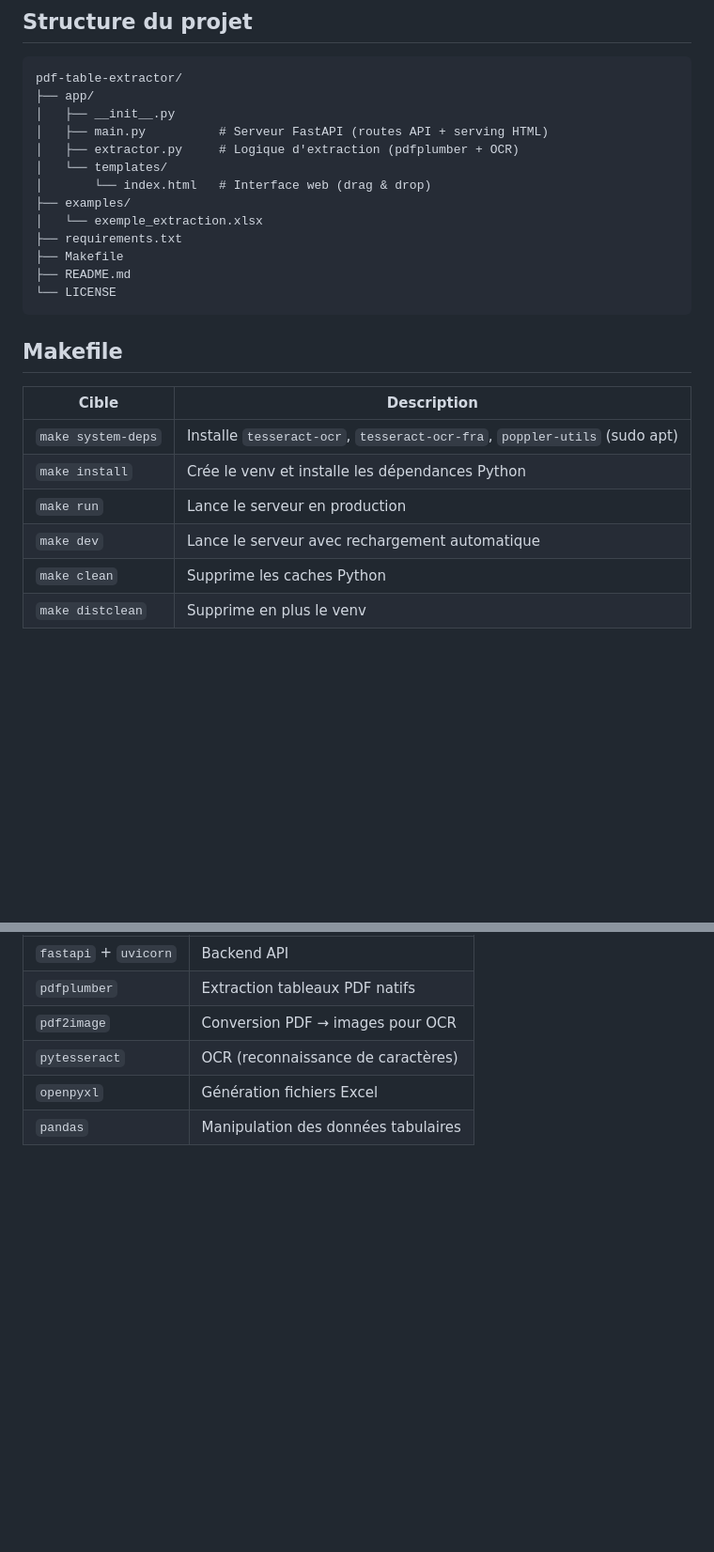
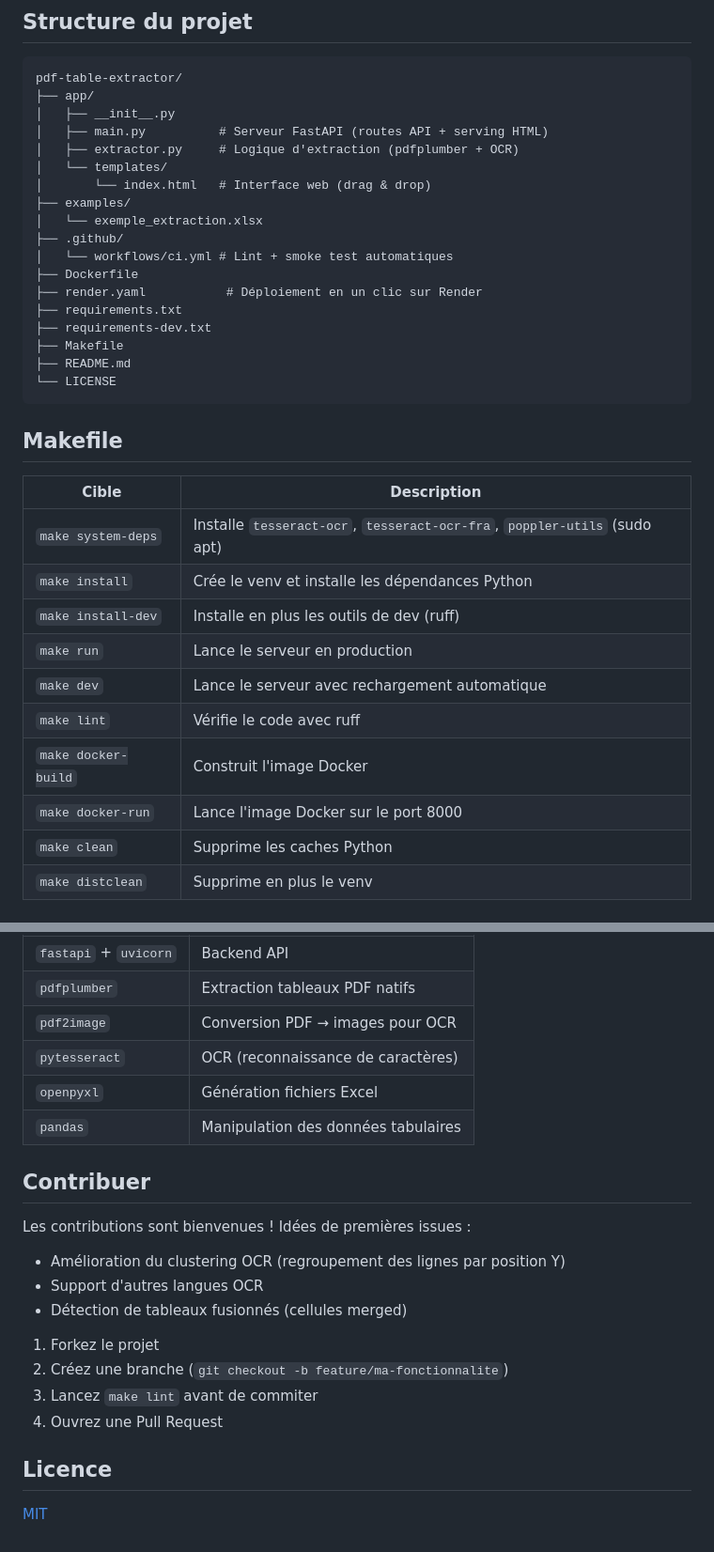
Before and after one commit to Yedmithra/pdf-table-extractor, a Markdown page: README.md, 2 parts joined by grey strips. Shown at 94% size. GitHub-like rendering; blank space fills up the shorter version.

```diff
--- a/README.md
+++ b/README.md
@@ -68,7 +92,12 @@ pdf-table-extractor/
 │       └── index.html   # Interface web (drag & drop)
 ├── examples/
 │   └── exemple_extraction.xlsx
+├── .github/
+│   └── workflows/ci.yml # Lint + smoke test automatiques
+├── Dockerfile
+├── render.yaml           # Déploiement en un clic sur Render
 ├── requirements.txt
+├── requirements-dev.txt
 ├── Makefile
 ├── README.md
 └── LICENSE
@@ -80,8 +109,12 @@ pdf-table-extractor/
 |---|---|
 | `make system-deps` | Installe `tesseract-ocr`, `tesseract-ocr-fra`, `poppler-utils` (sudo apt) |
 | `make install` | Crée le venv et installe les dépendances Python |
+| `make install-dev` | Installe en plus les outils de dev (ruff) |
 | `make run` | Lance le serveur en production |
 | `make dev` | Lance le serveur avec rechargement automatique |
+| `make lint` | Vérifie le code avec ruff |
+| `make docker-build` | Construit l'image Docker |
+| `make docker-run` | Lance l'image Docker sur le port 8000 |
 | `make clean` | Supprime les caches Python |
 | `make distclean` | Supprime en plus le venv |
 
@@ -149,3 +182,20 @@ PDF reçu
 | `pytesseract` | OCR (reconnaissance de caractères) |
 | `openpyxl` | Génération fichiers Excel |
 | `pandas` | Manipulation des données tabulaires |
+
+## Contribuer
+
+Les contributions sont bienvenues ! Idées de premières issues :
+
+- Amélioration du clustering OCR (regroupement des lignes par position Y)
+- Support d'autres langues OCR
+- Détection de tableaux fusionnés (cellules merged)
+
+1. Forkez le projet
+2. Créez une branche (`git checkout -b feature/ma-fonctionnalite`)
+3. Lancez `make lint` avant de commiter
+4. Ouvrez une Pull Request
+
+## Licence
+
+[MIT](LICENSE)
```
Also changed, not shown: other parts of README.md (+30 -6 lines), .github/assets/screenshot.png (added), 9 other files.
